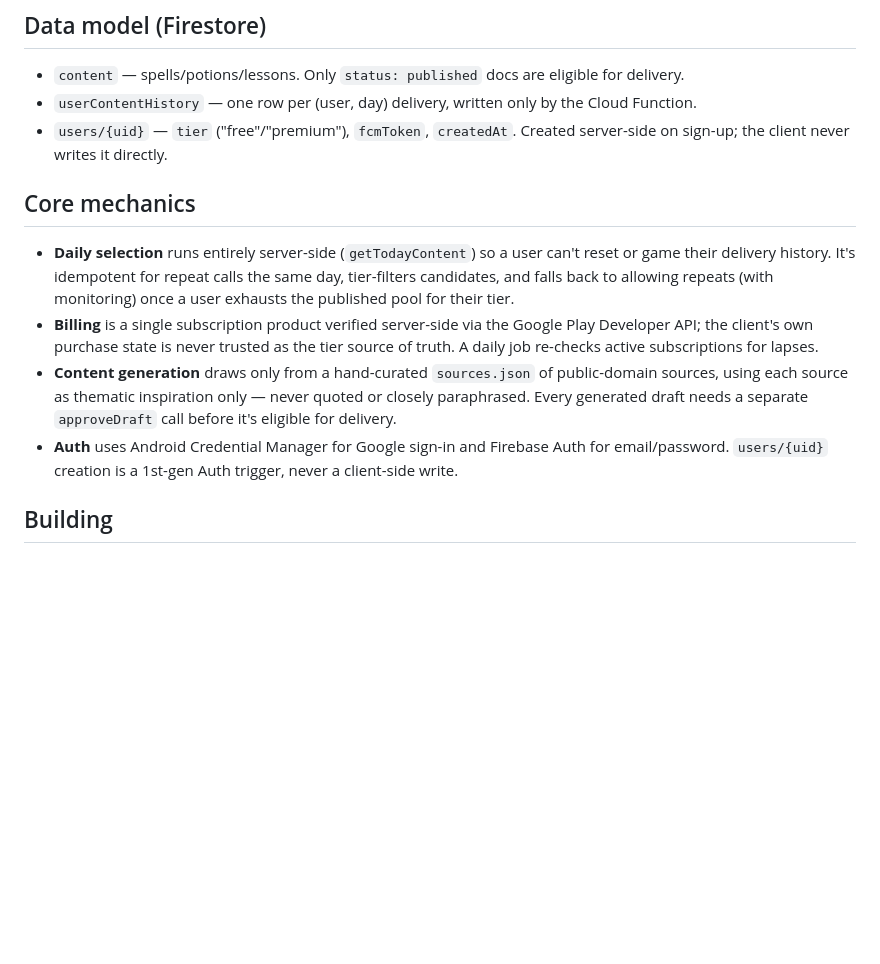
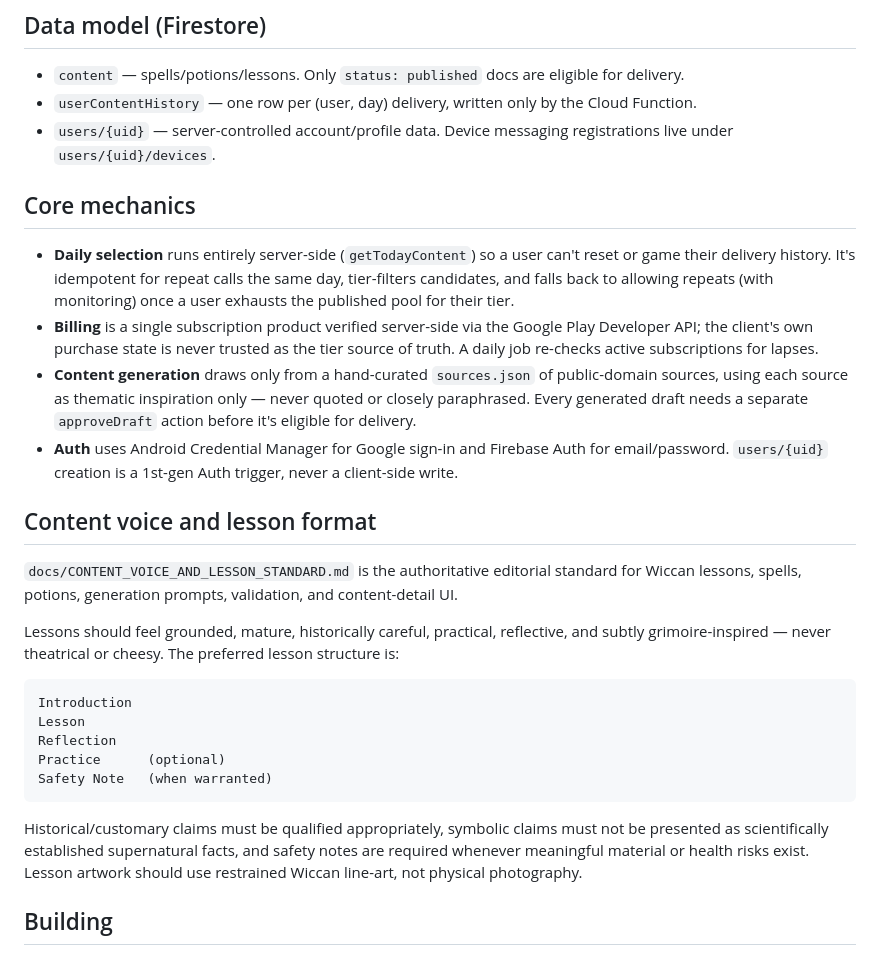
Before and after one commit to jaimesorrow/Wiccan, a Markdown page: README.md, the part around the change. GitHub-like rendering; blank space fills up the shorter version.

Commit message:
Document Wiccan lesson content standard

````diff
--- a/README.md
+++ b/README.md
@@ -45,8 +45,8 @@ functions/                    Cloud Functions (Node/TypeScript)
   eligible for delivery.
 - `userContentHistory` — one row per (user, day) delivery, written only by
   the Cloud Function.
-- `users/{uid}` — `tier` ("free"/"premium"), `fcmToken`, `createdAt`.
-  Created server-side on sign-up; the client never writes it directly.
+- `users/{uid}` — server-controlled account/profile data. Device messaging
+  registrations live under `users/{uid}/devices`.
 
 ## Core mechanics
 
@@ -62,10 +62,34 @@ functions/                    Cloud Functions (Node/TypeScript)
 - **Content generation** draws only from a hand-curated `sources.json` of
   public-domain sources, using each source as thematic inspiration only —
   never quoted or closely paraphrased. Every generated draft needs a
-  separate `approveDraft` call before it's eligible for delivery.
+  separate `approveDraft` action before it's eligible for delivery.
 - **Auth** uses Android Credential Manager for Google sign-in and
   Firebase Auth for email/password. `users/{uid}` creation is a 1st-gen
   Auth trigger, never a client-side write.
+
+## Content voice and lesson format
+
+`docs/CONTENT_VOICE_AND_LESSON_STANDARD.md` is the authoritative editorial
+standard for Wiccan lessons, spells, potions, generation prompts,
+validation, and content-detail UI.
+
+Lessons should feel grounded, mature, historically careful, practical,
+reflective, and subtly grimoire-inspired — never theatrical or cheesy.
+The preferred lesson structure is:
+
+```text
+Introduction
+Lesson
+Reflection
+Practice      (optional)
+Safety Note   (when warranted)
+```
+
+Historical/customary claims must be qualified appropriately, symbolic
+claims must not be presented as scientifically established supernatural
+facts, and safety notes are required whenever meaningful material or
+health risks exist. Lesson artwork should use restrained Wiccan line-art,
+not physical photography.
 
 ## Building
 
````
